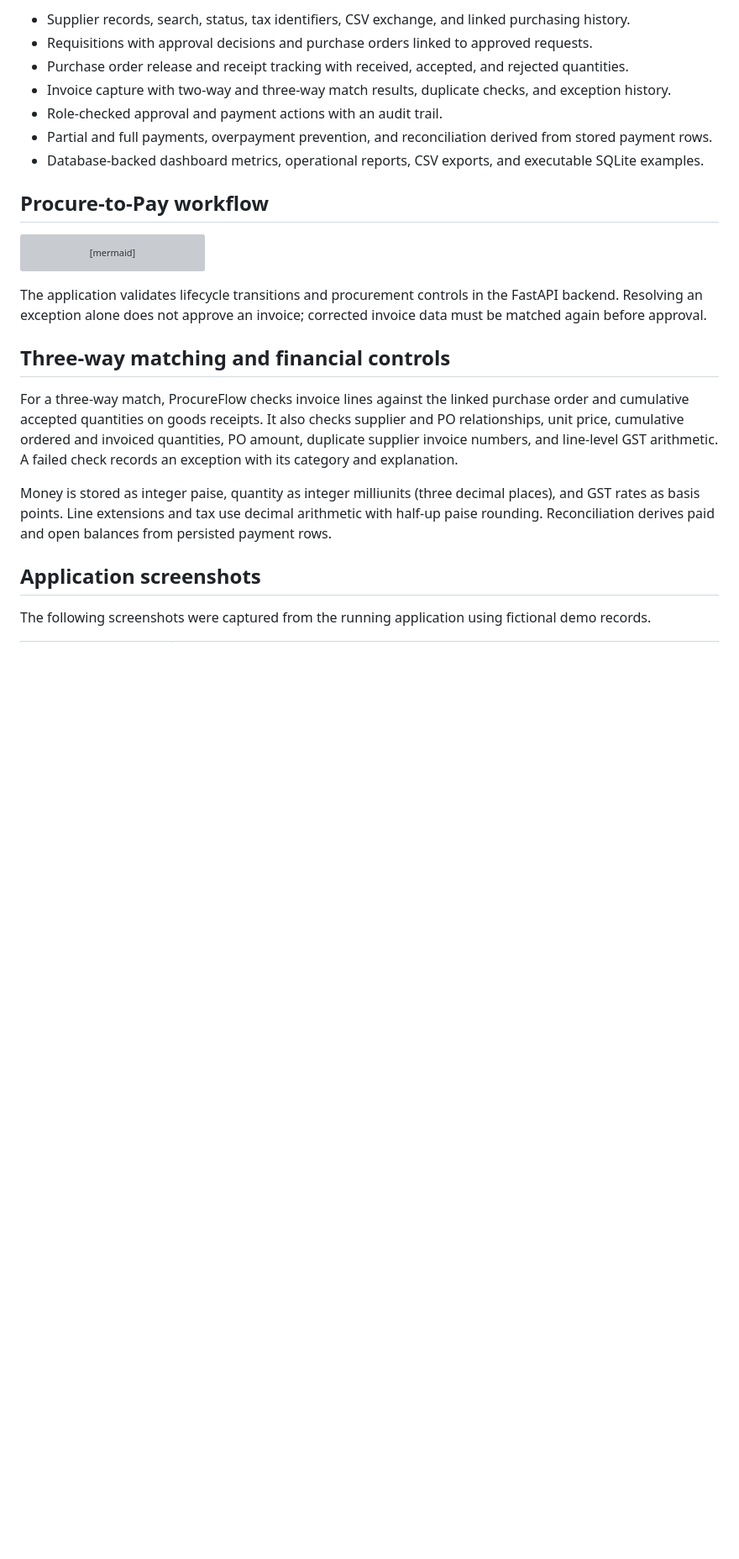
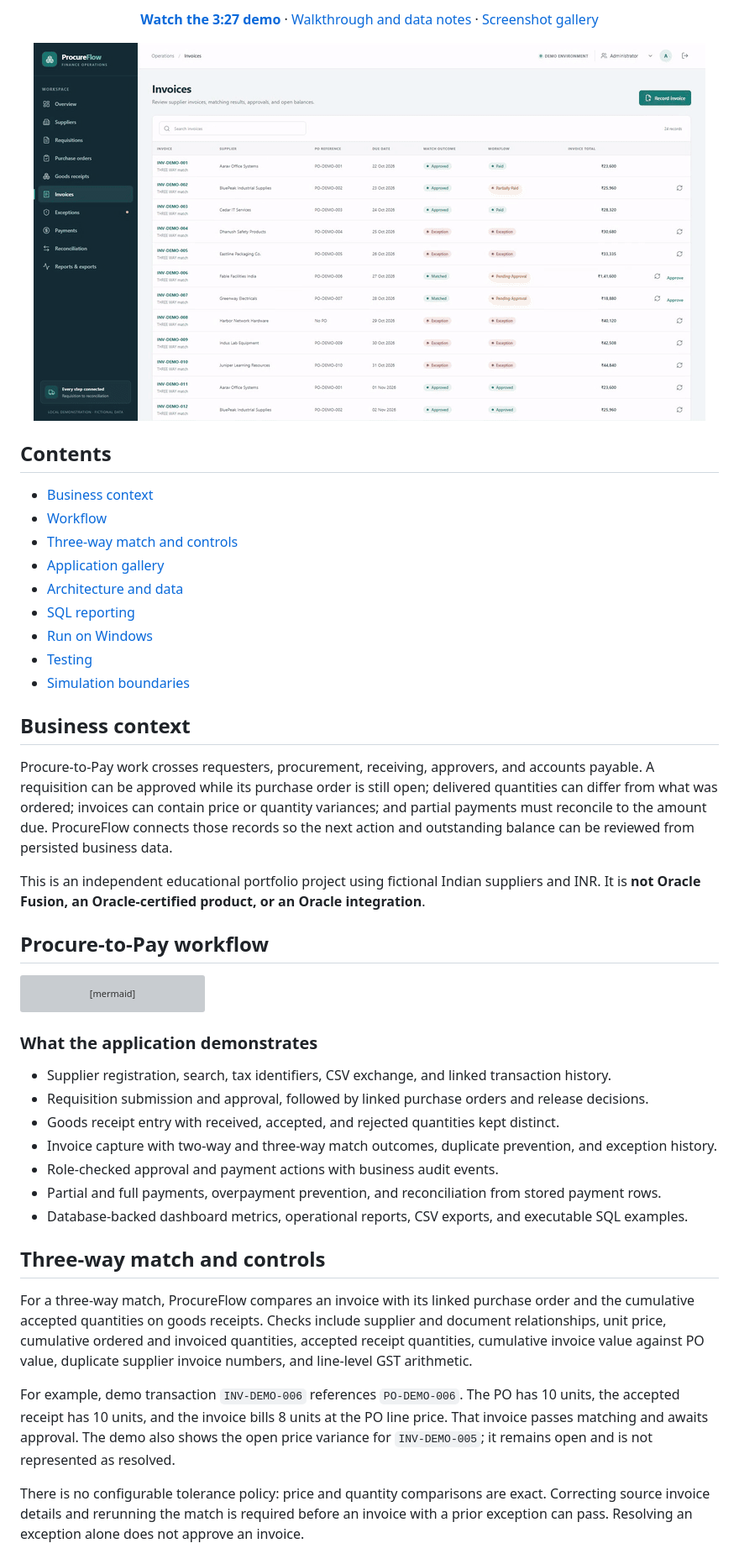
Before and after one commit to Aadersh2996/procureflow-p2p, a Markdown page: README.md, the part around one of its changes. Shown at 84% size. Drawn GitHub-style; pictures changed too: docs/assets/matching-demo.gif (added); blank space fills up the shorter version; grey boxes are pictures that could not be loaded.

Commit message:
Polish ProcureFlow public portfolio release

````diff
--- a/README.md
+++ b/README.md
@@ -21,11 +21,29 @@ Procure-to-Pay work crosses departments and documents. A requisition can be appr
 
-- Supplier records, search, status, tax identifiers, CSV exchange, and linked purchasing history.
-- Requisitions with approval decisions and purchase orders linked to approved requests.
-- Purchase order release and receipt tracking with received, accepted, and rejected quantities.
-- Invoice capture with two-way and three-way match results, duplicate checks, and exception history.
-- Role-checked approval and payment actions with an audit trail.
-- Partial and full payments, overpayment prevention, and reconciliation derived from stored payment rows.
-- Database-backed dashboard metrics, operational reports, CSV exports, and executable SQLite examples.
+<p align="center">
+  <a href="docs/demo/ProcureFlow_Demo.mp4"><strong>Watch the 3:27 demo</strong></a> ·
+  <a href="docs/demo/DEMO_WALKTHROUGH.md">Walkthrough and data notes</a> ·
+  <a href="#application-gallery">Screenshot gallery</a>
+</p>
+
+<p align="center"><img src="docs/assets/matching-demo.gif" width="800" alt="Eight-second preview of the successful invoice match screen"></p>
+
+## Contents
+
+- [Business context](#business-context)
+- [Workflow](#procure-to-pay-workflow)
+- [Three-way match and controls](#three-way-match-and-controls)
+- [Application gallery](#application-gallery)
+- [Architecture and data](#architecture-and-data)
+- [SQL reporting](#sql-reporting)
+- [Run on Windows](#run-locally-on-windows)
+- [Testing](#testing-and-quality)
+- [Simulation boundaries](#simulation-boundaries)
+
+## Business context
+
+Procure-to-Pay work crosses requesters, procurement, receiving, approvers, and accounts payable. A requisition can be approved while its purchase order is still open; delivered quantities can differ from what was ordered; invoices can contain price or quantity variances; and partial payments must reconcile to the amount due. ProcureFlow connects those records so the next action and outstanding balance can be reviewed from persisted business data.
+
+This is an independent educational portfolio project using fictional Indian suppliers and INR. It is **not Oracle Fusion, an Oracle-certified product, or an Oracle integration**.
 
 ## Procure-to-Pay workflow
 
@@ -45,15 +63,21 @@ flowchart LR
     J --> K[Reconciliation and reports]
 ```
 
-The application validates lifecycle transitions and procurement controls in the FastAPI backend. Resolving an exception alone does not approve an invoice; corrected invoice data must be matched again before approval.
+### What the application demonstrates
 
-## Three-way matching and financial controls
+- Supplier registration, search, tax identifiers, CSV exchange, and linked transaction history.
+- Requisition submission and approval, followed by linked purchase orders and release decisions.
+- Goods receipt entry with received, accepted, and rejected quantities kept distinct.
+- Invoice capture with two-way and three-way match outcomes, duplicate prevention, and exception history.
+- Role-checked approval and payment actions with business audit events.
+- Partial and full payments, overpayment prevention, and reconciliation from stored payment rows.
+- Database-backed dashboard metrics, operational reports, CSV exports, and executable SQL examples.
 
-For a three-way match, ProcureFlow checks invoice lines against the linked purchase order and cumulative accepted quantities on goods receipts. It also checks supplier and PO relationships, unit price, cumulative ordered and invoiced quantities, PO amount, duplicate supplier invoice numbers, and line-level GST arithmetic. A failed check records an exception with its category and explanation.
+## Three-way match and controls
 
-Money is stored as integer paise, quantity as integer milliunits (three decimal places), and GST rates as basis points. Line extensions and tax use decimal arithmetic with half-up paise rounding. Reconciliation derives paid and open balances from persisted payment rows.
+For a three-way match, ProcureFlow compares an invoice with its linked purchase order and the cumulative accepted quantities on goods receipts. Checks include supplier and document relationships, unit price, cumulative ordered and invoiced quantities, accepted receipt quantities, cumulative invoice value against PO value, duplicate supplier invoice numbers, and line-level GST arithmetic.
 
-## Application screenshots
+For example, demo transaction `INV-DEMO-006` references `PO-DEMO-006`. The PO has 10 units, the accepted receipt has 10 units, and the invoice bills 8 units at the PO line price. That invoice passes matching and awaits approval. The demo also shows the open price variance for `INV-DEMO-005`; it remains open and is not represented as resolved.
 
-The following screenshots were captured from the running application using fictional demo records.
+There is no configurable tolerance policy: price and quantity comparisons are exact. Correcting source invoice details and rerunning the match is required before an invoice with a prior exception can pass. Resolving an exception alone does not approve an invoice.
 
````
Also changed, not shown: other parts of README.md (+80 -64 lines), SECURITY.md (added, +15 -0 lines), docs/assets/procureflow-banner.png (added), docs/assets/requisitions.png (added), docs/assets/social-preview.png (added), 3 other files.
